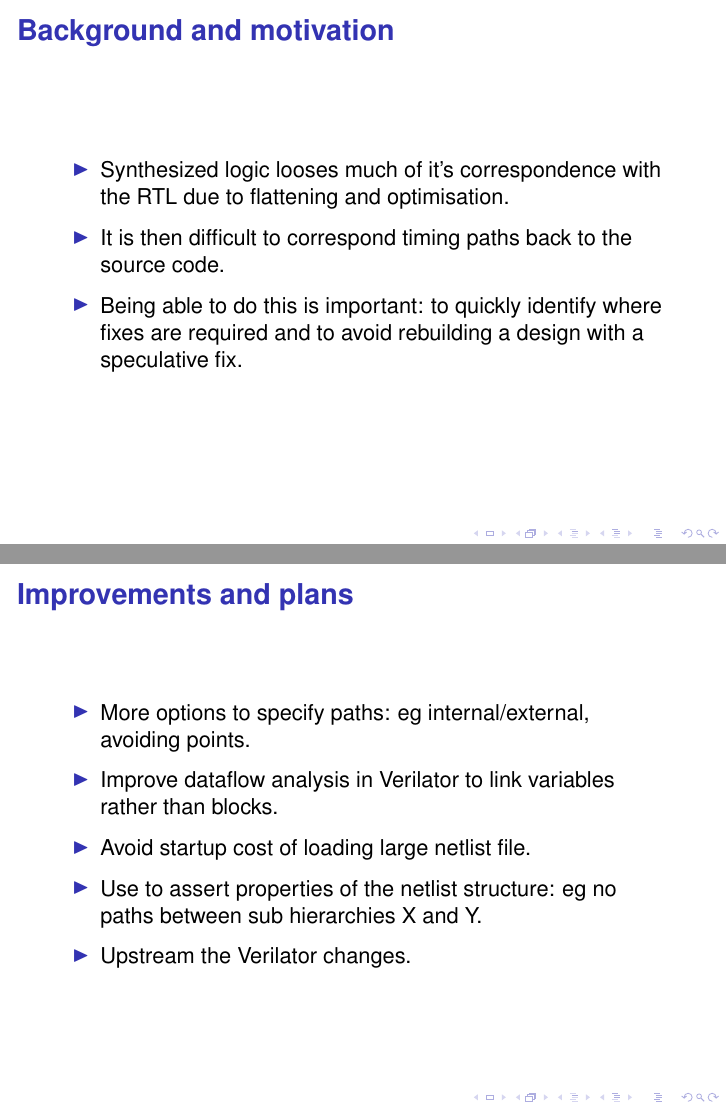
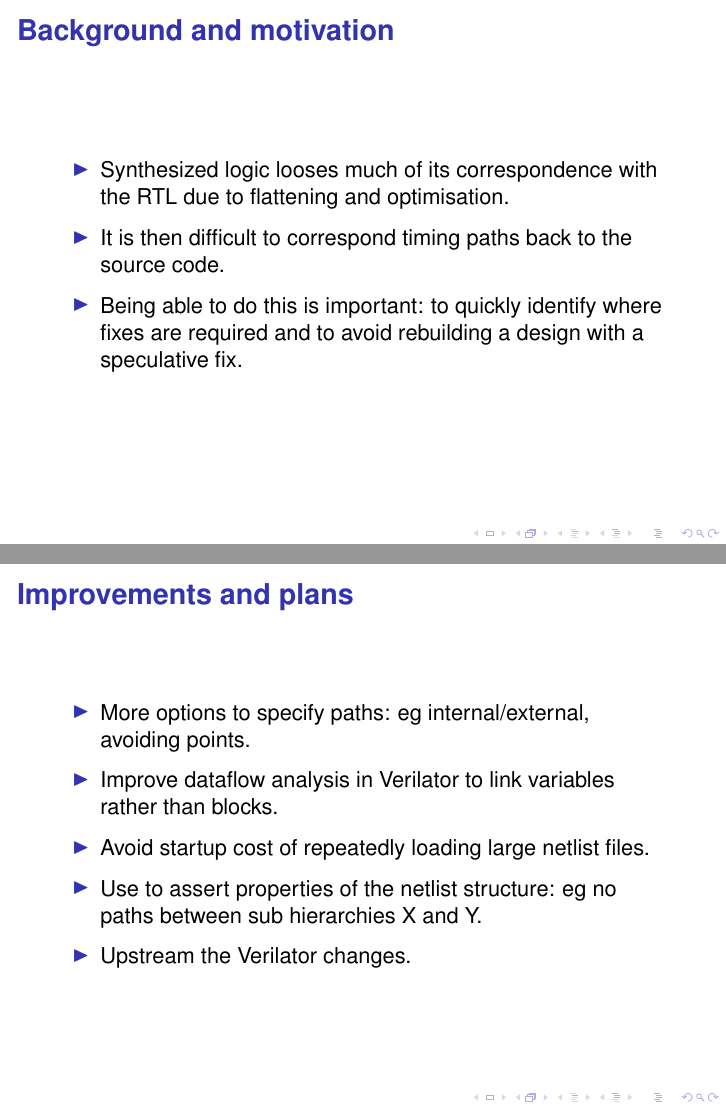
Before and after one commit to jameshanlon/jameshanlon.github.io, LaTeX slides (content/netlist-paths/orconf19-presentation/slides.tex): pages 2 and 7 of 8, joined at a grey line. Compiled offline with pdfLaTeX.

Commit message:
Updates to ORConf slides

```diff
--- a/content/netlist-paths/orconf19-presentation/slides.tex
+++ b/content/netlist-paths/orconf19-presentation/slides.tex
@@ -19,7 +19,7 @@
 \begin{frame}
 \frametitle{Background and motivation}
   \begin{itemize}
-  \item Synthesized logic looses much of it's correspondence with the
+  \item Synthesized logic looses much of its correspondence with the
     RTL due to flattening and optimisation.
   \item It is then difficult to correspond timing paths back to the source code.
   \item Being able to do this is important: to quickly identify where fixes are
@@ -158,7 +158,7 @@
   \item More options to specify paths: eg internal/external, avoiding points.
   \item Improve dataflow analysis in Verilator to link variables rather than
     blocks.
-  \item Avoid startup cost of loading large netlist file.
+  \item Avoid startup cost of repeatedly loading large netlist files.
   \item Use to assert properties of the netlist structure: eg no paths between
     sub hierarchies X and Y.
   \item Upstream the Verilator changes.
```
Also changed, not shown: content/pages/archive.md (+1 -1 lines), content/files/netlist-paths-orconf19-slides.pdf (added), content/netlist-paths/orconf19-presentation/slides.tex (4 more changed lines), 1 other file.
